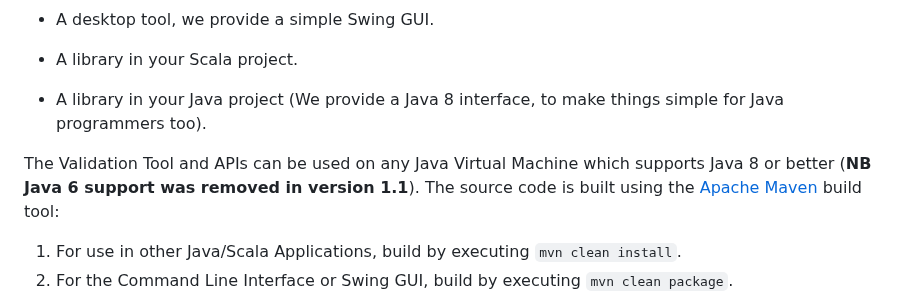
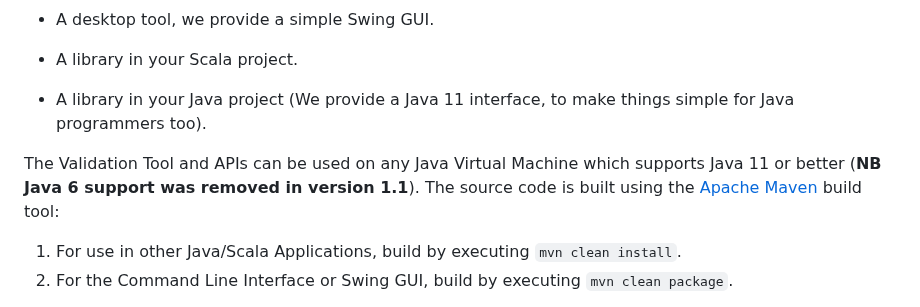
Before and after one commit to digital-preservation/csv-validator, a Markdown page: README.md, the part around the change. GitHub-like rendering.

Commit message:
Replace 8 with 11

```diff
--- a/README.md
+++ b/README.md
@@ -20,9 +20,9 @@ The Validation tool and APIs are written in Scala 2.13 and may be used as:
 
 * A library in your Scala project.
 
-* A library in your Java project (We provide a Java 8 interface, to make things simple for Java programmers too).
+* A library in your Java project (We provide a Java 11 interface, to make things simple for Java programmers too).
 
-The Validation Tool and APIs can be used on any Java Virtual Machine which supports Java 8 or better (**NB Java 6 support was removed in version 1.1**). The source code is
+The Validation Tool and APIs can be used on any Java Virtual Machine which supports Java 11 or better (**NB Java 6 support was removed in version 1.1**). The source code is
 built using the [Apache Maven](https://maven.apache.org/) build tool:
 
 1. For use in other Java/Scala Applications, build by executing `mvn clean install`.
```
